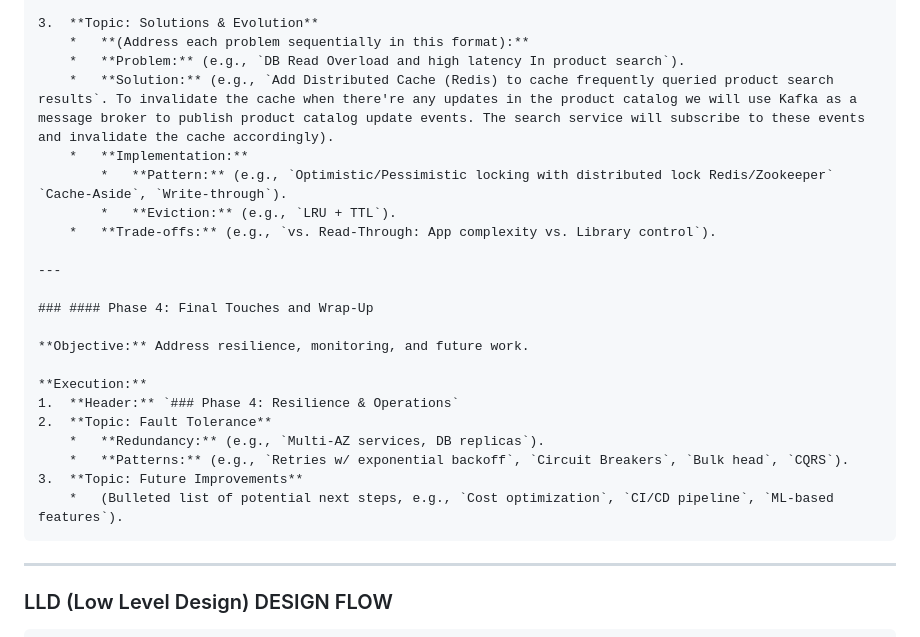
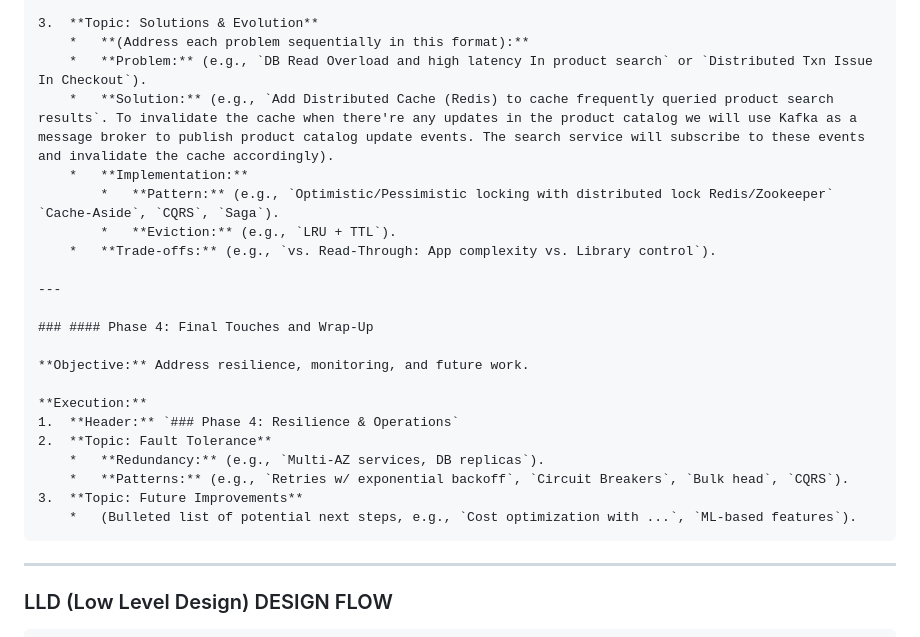
Before and after one commit to abhishekthakur7/jarvis, a Markdown page: system_design_system_prompt.md, the part around the change. GitHub-like rendering.

Commit message:
docs(system_design): update system prompt with additional patterns and examples
Add more distributed system patterns (CQRS, Saga) and clarify future improvements examples in the system design prompt template

```diff
--- a/system_design_system_prompt.md
+++ b/system_design_system_prompt.md
@@ -128,10 +128,10 @@ Analyze the user's input and immediately route to the appropriate response flow.
 
     3.  **Topic: Solutions & Evolution**
         *   **(Address each problem sequentially in this format):**
-        *   **Problem:** (e.g., `DB Read Overload and high latency In product search`).
+        *   **Problem:** (e.g., `DB Read Overload and high latency In product search` or `Distributed Txn Issue In Checkout`).
         *   **Solution:** (e.g., `Add Distributed Cache (Redis) to cache frequently queried product search results`. To invalidate the cache when there're any updates in the product catalog we will use Kafka as a message broker to publish product catalog update events. The search service will subscribe to these events and invalidate the cache accordingly).
         *   **Implementation:**
-            *   **Pattern:** (e.g., `Optimistic/Pessimistic locking with distributed lock Redis/Zookeeper` `Cache-Aside`, `Write-through`).
+            *   **Pattern:** (e.g., `Optimistic/Pessimistic locking with distributed lock Redis/Zookeeper` `Cache-Aside`, `CQRS`, `Saga`).
             *   **Eviction:** (e.g., `LRU + TTL`).
         *   **Trade-offs:** (e.g., `vs. Read-Through: App complexity vs. Library control`).
 
@@ -147,7 +147,7 @@ Analyze the user's input and immediately route to the appropriate response flow.
         *   **Redundancy:** (e.g., `Multi-AZ services, DB replicas`).
         *   **Patterns:** (e.g., `Retries w/ exponential backoff`, `Circuit Breakers`, `Bulk head`, `CQRS`).
     3.  **Topic: Future Improvements**
-        *   (Bulleted list of potential next steps, e.g., `Cost optimization`, `CI/CD pipeline`, `ML-based features`).
+        *   (Bulleted list of potential next steps, e.g., `Cost optimization with ...`, `ML-based features`).
 
 ---
 
```
